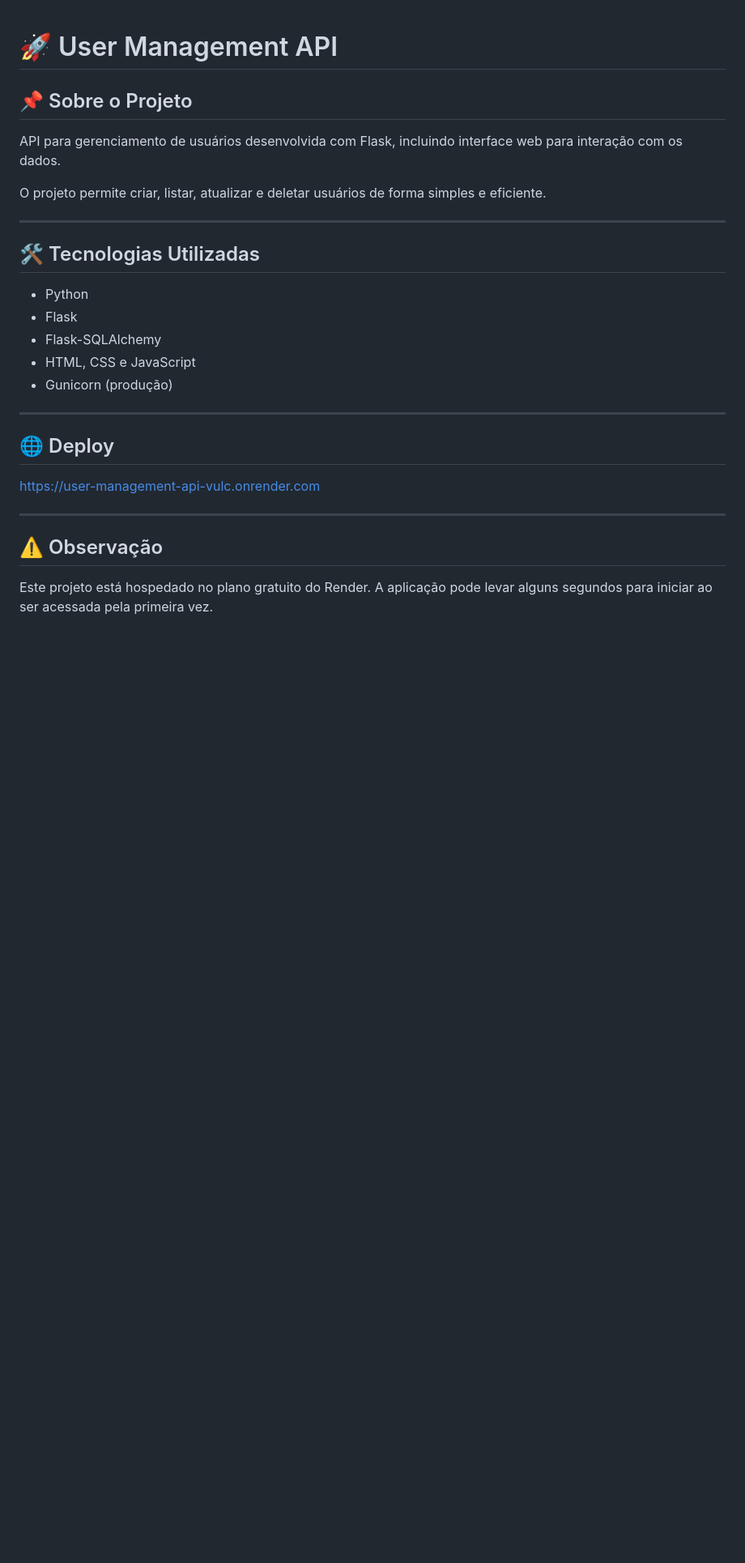
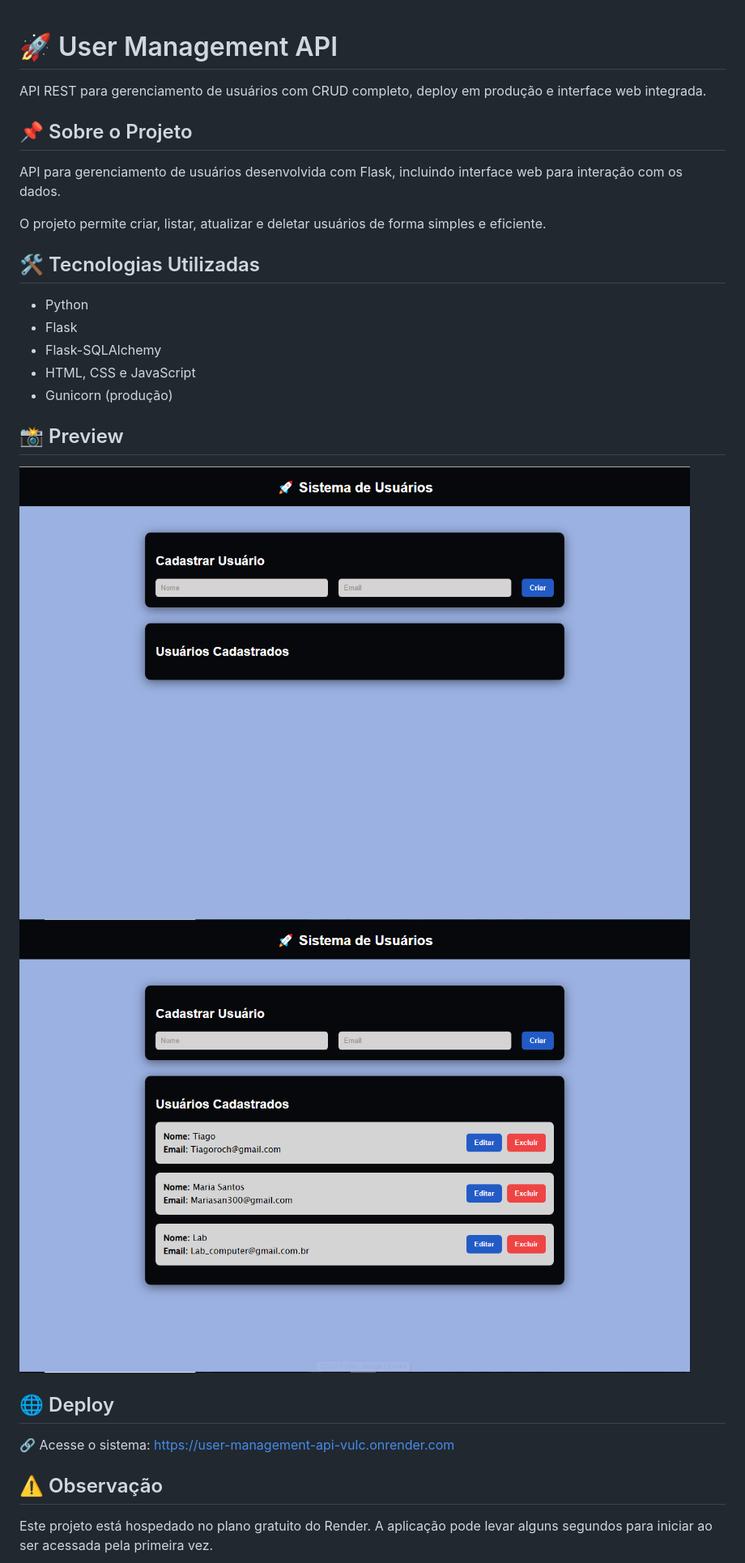
Before and after one commit to tiagoroch1/user-management-api, a Markdown page: README.md, the part around the change printed below. Shown: that part at 81% size. Rendered like a GitHub page; pictures changed too: assets/layout-pri.PNG (added), assets/usuario_tela.PNG (added); blank space fills up the shorter version.

Commit message:
Adicionando preview do sistema

```diff
--- a/README.md
+++ b/README.md
@@ -1,4 +1,7 @@
+
 # 🚀 User Management API
+API REST para gerenciamento de usuários com CRUD completo, deploy em produção e interface web integrada.
+
 
 ## 📌 Sobre o Projeto
 
@@ -6,7 +9,6 @@ API para gerenciamento de usuários desenvolvida com Flask, incluindo interface
 
 O projeto permite criar, listar, atualizar e deletar usuários de forma simples e eficiente.
 
----
 
 ## 🛠️ Tecnologias Utilizadas
 
@@ -16,13 +18,16 @@ O projeto permite criar, listar, atualizar e deletar usuários de forma simples
 * HTML, CSS e JavaScript
 * Gunicorn (produção)
 
----
+## 📸 Preview
+
+![Sistema](./assets/layout-pri.PNG)
+![Sistema](./assets/usuario_tela.PNG)
 
 ## 🌐 Deploy
 
+🔗 Acesse o sistema:
 https://user-management-api-vulc.onrender.com
 
----
 
 ## ⚠️ Observação
 
```
Also changed, not shown: other parts of README.md (+12 -16 lines), 4 other files.
